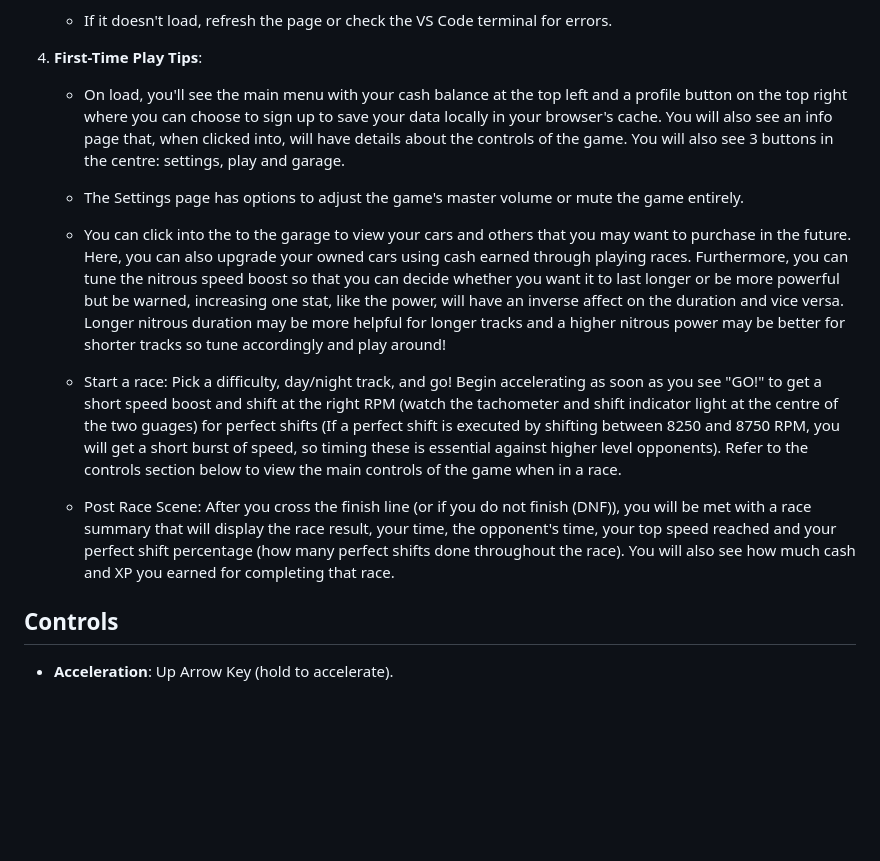
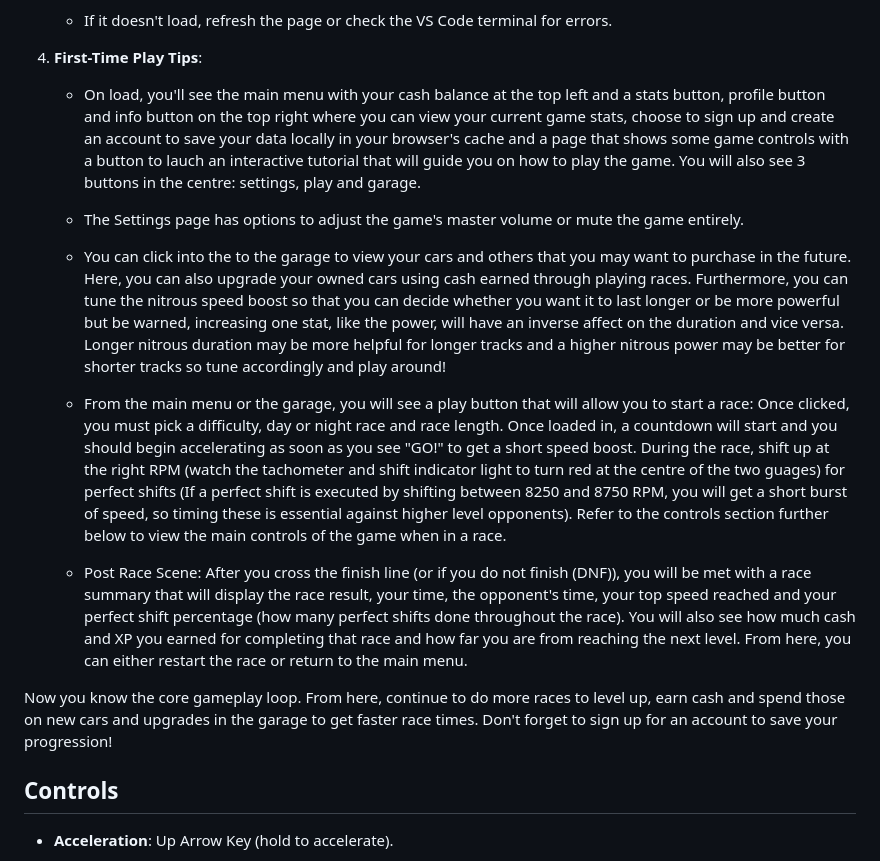
Before and after one commit to jag7605/PixelDragRacing, a Markdown page: README.md, the part around the change. Rendered like a GitHub page; blank space fills up the shorter version.

Commit message:
Updated the ReadMe to match the current gameplay loop.

```diff
--- a/README.md
+++ b/README.md
@@ -86,15 +86,17 @@ PixelDragRacing is a web-based drag racing game that focuses on fast-paced pixel
     -   If it doesn't load, refresh the page or check the VS Code terminal for errors.
 
 4.  **First-Time Play Tips**:
-    -   On load, you'll see the main menu with your cash balance at the top left and a profile button on the top right where you can choose to sign up to save your data locally in your browser's cache. You will also see an info page that, when clicked into, will have details about the controls of the game. You will also see 3 buttons in the centre: settings, play and garage.
+    -   On load, you'll see the main menu with your cash balance at the top left and a stats button, profile button and info button on the top right where you can view your current game stats, choose to sign up and create an account to save your data locally in your browser's cache and a page that shows some game controls with a button to lauch an interactive tutorial that will guide you on how to play the game. You will also see 3 buttons in the centre: settings, play and garage.
 
     - The Settings page has options to adjust the game's master volume or mute the game entirely.
 
     -   You can click into the to the garage to view your cars and others that you may want to purchase in the future. Here, you can also upgrade your owned cars using cash earned through playing races. Furthermore, you can tune the nitrous speed boost so that you can decide whether you want it to last longer or be more powerful but be warned, increasing one stat, like the power, will have an inverse affect on the duration and vice versa. Longer nitrous duration may be more helpful for longer tracks and a higher nitrous power may be better for shorter tracks so tune accordingly and play around!
 
-    -   Start a race: Pick a difficulty, day/night track, and go! Begin accelerating as soon as you see "GO!" to get a short speed boost and shift at the right RPM (watch the tachometer and shift indicator light at the centre of the two guages) for perfect shifts (If a perfect shift is executed by shifting between 8250 and 8750 RPM, you will get a short burst of speed, so timing these is essential against higher level opponents). Refer to the controls section below to view the main controls of the game when in a race.
+    -   From the main menu or the garage, you will see a play button that will allow you to start a race: Once clicked, you must pick a difficulty, day or night race and race length. Once loaded in, a countdown will start and you should begin accelerating as soon as you see "GO!" to get a short speed boost. During the race, shift up at the right RPM (watch the tachometer and shift indicator light to turn red at the centre of the two guages) for perfect shifts (If a perfect shift is executed by shifting between 8250 and 8750 RPM, you will get a short burst of speed, so timing these is essential against higher level opponents). Refer to the controls section further below to view the main controls of the game when in a race.
 
-    - Post Race Scene: After you cross the finish line (or if you do not finish (DNF)), you will be met with a race summary that will display the race result, your time, the opponent's time, your top speed reached and your perfect shift percentage (how many perfect shifts done throughout the race). You will also see how much cash and XP you earned for completing that race.
+    - Post Race Scene: After you cross the finish line (or if you do not finish (DNF)), you will be met with a race summary that will display the race result, your time, the opponent's time, your top speed reached and your perfect shift percentage (how many perfect shifts done throughout the race). You will also see how much cash and XP you earned for completing that race and how far you are from reaching the next level. From here, you can either restart the race or return to the main menu.
+
+Now you know the core gameplay loop. From here, continue to do more races to level up, earn cash and spend those on new cars and upgrades in the garage to get faster race times. Don't forget to sign up for an account to save your progression!
 
 ## Controls
 
```
